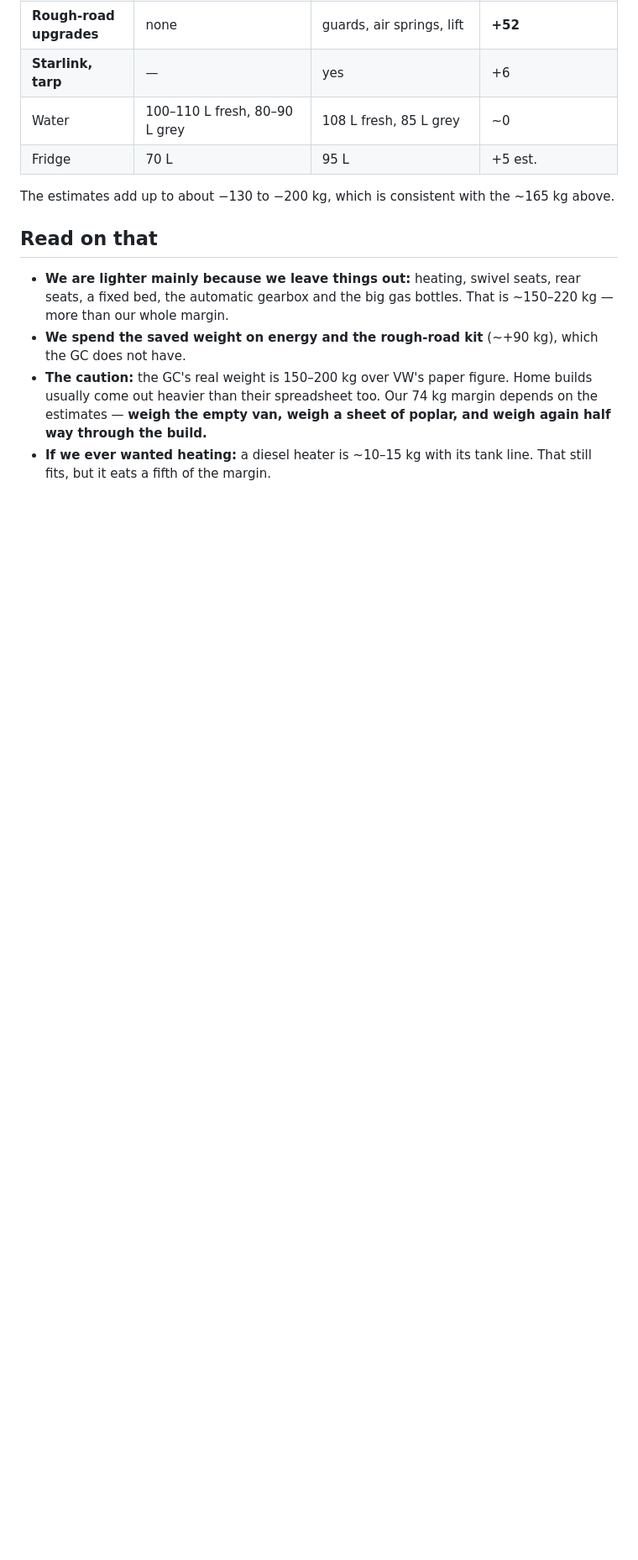
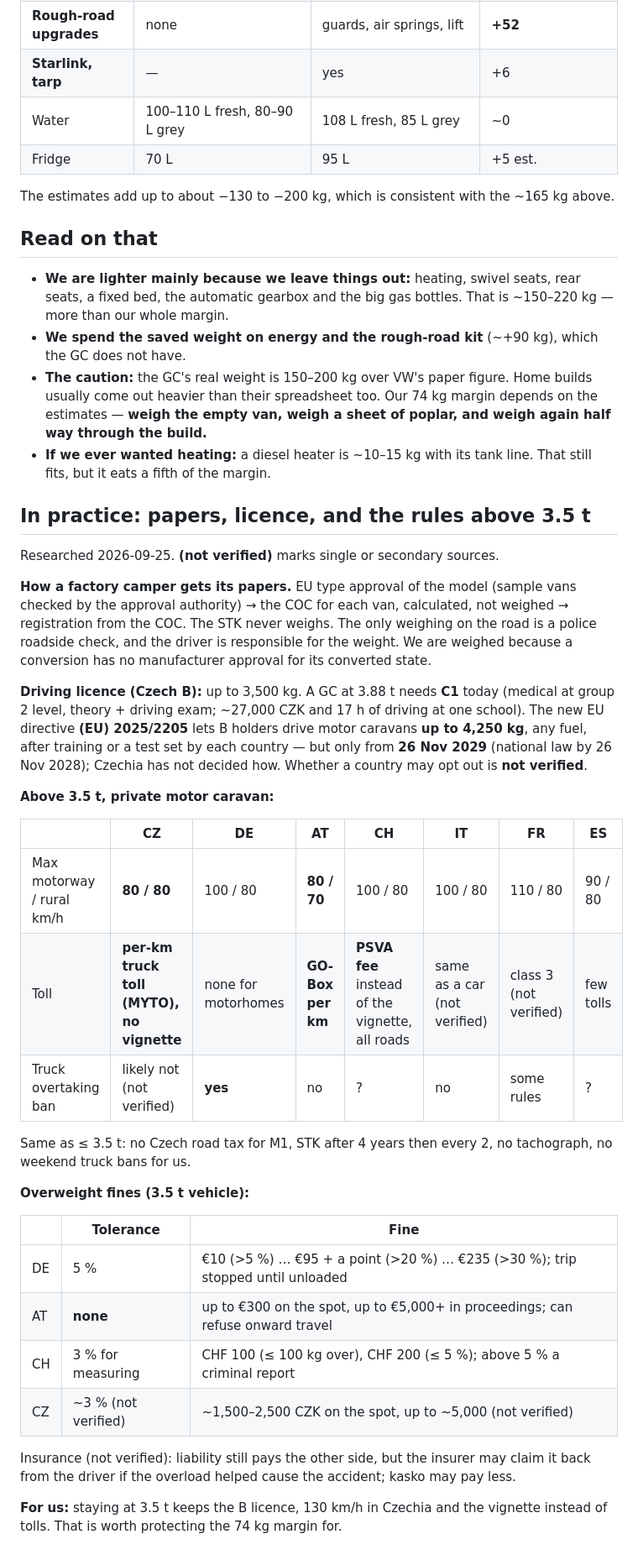
Before and after one commit to ondrejmocny-grip/van, a Markdown page: doc/grand-california.md, the part around the change. Shown at 84% size. Drawn GitHub-style; blank space fills up the shorter version.

Commit message:
Doc: licence, over-3.5 t rules and overweight fines
Co-Authored-By: Claude Opus 5.5 <noreply@anthropic.com>
Claude-Session: https://claude.ai/code/session_01NvYuWr2ULrZu676ZHufULz

```diff
--- a/doc/grand-california.md
+++ b/doc/grand-california.md
@@ -53,3 +53,45 @@ The estimates add up to about −130 to −200 kg, which is consistent with the
   empty van, weigh a sheet of poplar, and weigh again half way through the build.**
 - **If we ever wanted heating:** a diesel heater is ~10–15 kg with its tank line. That still fits, but
   it eats a fifth of the margin.
+
+## In practice: papers, licence, and the rules above 3.5 t
+
+Researched 2026-09-25. **(not verified)** marks single or secondary sources.
+
+**How a factory camper gets its papers.** EU type approval of the model (sample vans checked by
+the approval authority) → the COC for each van, calculated, not weighed → registration from the
+COC. The STK never weighs. The only weighing on the road is a police roadside check, and the
+driver is responsible for the weight. We are weighed because a conversion has no manufacturer
+approval for its converted state.
+
+**Driving licence (Czech B):** up to 3,500 kg. A GC at 3.88 t needs **C1** today (medical at
+group 2 level, theory + driving exam; ~27,000 CZK and 17 h of driving at one school). The new EU
+directive **(EU) 2025/2205** lets B holders drive motor caravans **up to 4,250 kg**, any fuel, after
+training or a test set by each country — but only from **26 Nov 2029** (national law by 26 Nov
+2028); Czechia has not decided how. Whether a country may opt out is **not verified**.
+
+**Above 3.5 t, private motor caravan:**
+
+| | CZ | DE | AT | CH | IT | FR | ES |
+|---|---|---|---|---|---|---|---|
+| Max motorway / rural km/h | **80 / 80** | 100 / 80 | **80 / 70** | 100 / 80 | 100 / 80 | 110 / 80 | 90 / 80 |
+| Toll | **per-km truck toll (MYTO), no vignette** | none for motorhomes | **GO-Box per km** | **PSVA fee** instead of the vignette, all roads | same as a car (not verified) | class 3 (not verified) | few tolls |
+| Truck overtaking ban | likely not (not verified) | **yes** | no | ? | no | some rules | ? |
+
+Same as ≤ 3.5 t: no Czech road tax for M1, STK after 4 years then every 2, no tachograph, no
+weekend truck bans for us.
+
+**Overweight fines (3.5 t vehicle):**
+
+| | Tolerance | Fine |
+|---|---|---|
+| DE | 5 % | €10 (>5 %) … €95 + a point (>20 %) … €235 (>30 %); trip stopped until unloaded |
+| AT | **none** | up to €300 on the spot, up to €5,000+ in proceedings; can refuse onward travel |
+| CH | 3 % for measuring | CHF 100 (≤ 100 kg over), CHF 200 (≤ 5 %); above 5 % a criminal report |
+| CZ | ~3 % (not verified) | ~1,500–2,500 CZK on the spot, up to ~5,000 (not verified) |
+
+Insurance (not verified): liability still pays the other side, but the insurer may claim it back
+from the driver if the overload helped cause the accident; kasko may pay less.
+
+**For us:** staying at 3.5 t keeps the B licence, 130 km/h in Czechia and the vignette instead of
+tolls. That is worth protecting the 74 kg margin for.
```
